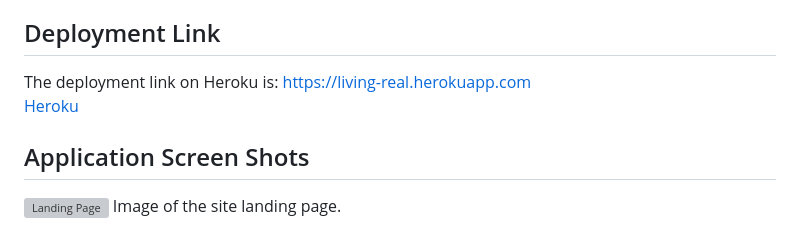
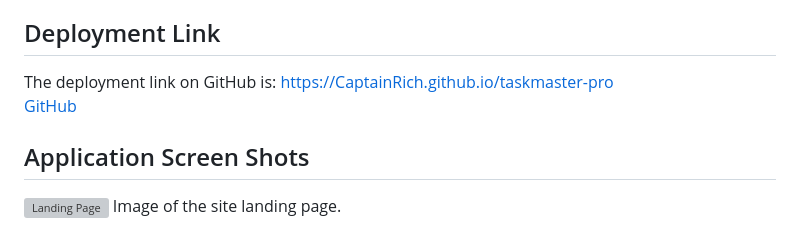
Before and after one commit to CaptainRich/taskmaster-pro, a Markdown page: README.md, the part around the change printed below. GitHub-like rendering; grey boxes are pictures that could not be loaded.

```diff
--- a/README.md
+++ b/README.md
@@ -38,8 +38,8 @@ The application is responsive to the device window.  The display of the various
 
 
 ## Deployment Link
-The deployment link on Heroku is: https://living-real.herokuapp.com
-[Heroku](https://living-real.herokuapp.com/)
+The deployment link on GitHub is: https://CaptainRich.github.io/taskmaster-pro
+[GitHub](https://CaptainRich.github.io/taskmaster-pro)
 
 
 ## Application Screen Shots
```
Also changed, not shown: other parts of README.md (+3 -3 lines), assets/images/taskmaster.jpg (added), 1 other file.
